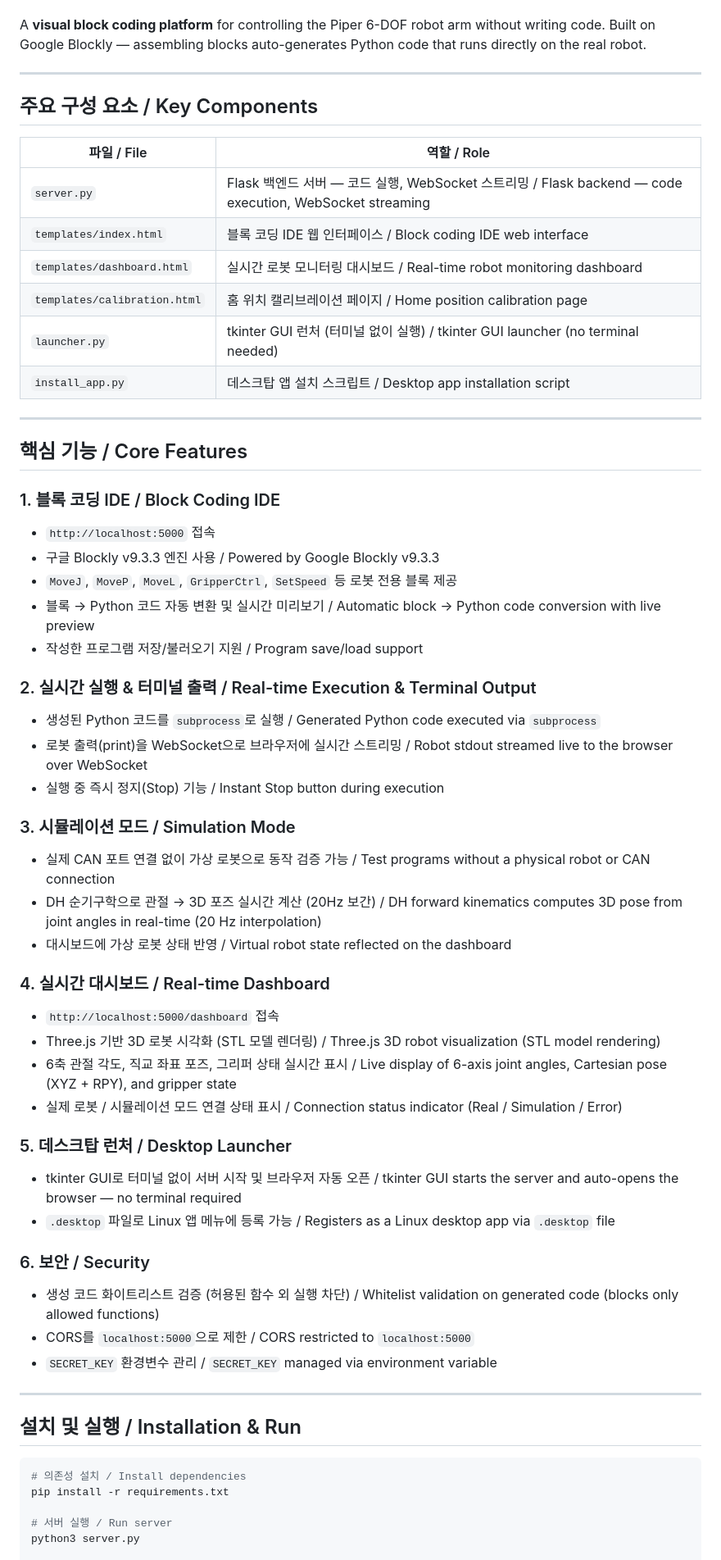
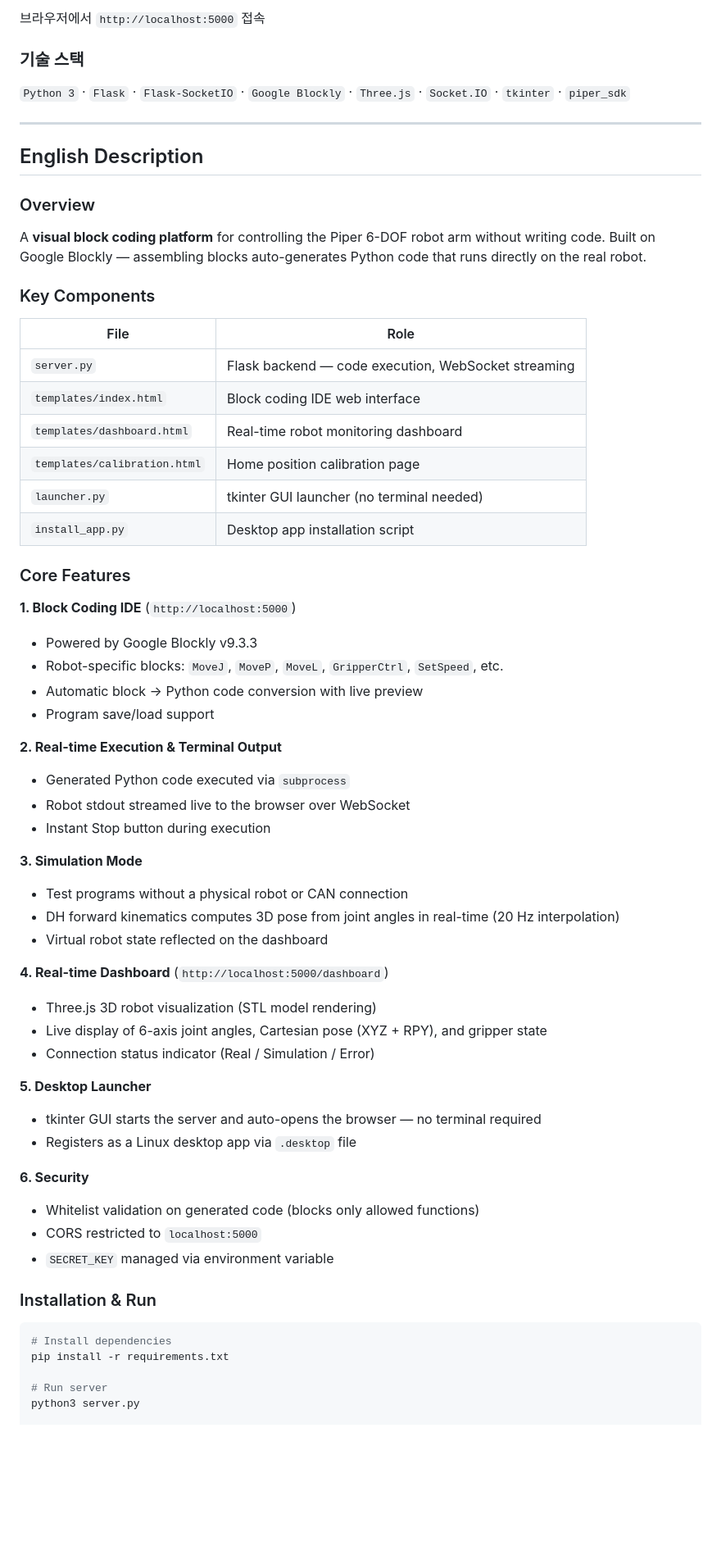
Before and after one commit to lsy041015/Piper_Block_Coding_Project, a Markdown page: README.md, the part around one of its changes. Shown at 82% size. Drawn GitHub-style; blank space fills up the shorter version.

Commit message:
Separate Korean and English sections in README
Co-Authored-By: Claude Sonnet 4.6 <noreply@anthropic.com>

````diff
--- a/README.md
+++ b/README.md
@@ -6,63 +67,66 @@ Piper 6축 로봇 팔을 코딩 없이 제어할 수 있는 **비주얼 블록
+브라우저에서 `http://localhost:5000` 접속
+
+### 기술 스택
+
+`Python 3` · `Flask` · `Flask-SocketIO` · `Google Blockly` · `Three.js` · `Socket.IO` · `tkinter` · `piper_sdk`
+
+---
+
+## English Description
+
+### Overview
 A **visual block coding platform** for controlling the Piper 6-DOF robot arm without writing code.
 Built on Google Blockly — assembling blocks auto-generates Python code that runs directly on the real robot.
 
----
+### Key Components
 
-## 주요 구성 요소 / Key Components
+| File | Role |
+|------|------|
+| `server.py` | Flask backend — code execution, WebSocket streaming |
+| `templates/index.html` | Block coding IDE web interface |
+| `templates/dashboard.html` | Real-time robot monitoring dashboard |
+| `templates/calibration.html` | Home position calibration page |
+| `launcher.py` | tkinter GUI launcher (no terminal needed) |
+| `install_app.py` | Desktop app installation script |
 
-| 파일 / File | 역할 / Role |
-|-------------|-------------|
-| `server.py` | Flask 백엔드 서버 — 코드 실행, WebSocket 스트리밍 / Flask backend — code execution, WebSocket streaming |
-| `templates/index.html` | 블록 코딩 IDE 웹 인터페이스 / Block coding IDE web interface |
-| `templates/dashboard.html` | 실시간 로봇 모니터링 대시보드 / Real-time robot monitoring dashboard |
-| `templates/calibration.html` | 홈 위치 캘리브레이션 페이지 / Home position calibration page |
-| `launcher.py` | tkinter GUI 런처 (터미널 없이 실행) / tkinter GUI launcher (no terminal needed) |
-| `install_app.py` | 데스크탑 앱 설치 스크립트 / Desktop app installation script |
+### Core Features
 
----
+**1. Block Coding IDE** (`http://localhost:5000`)
+- Powered by Google Blockly v9.3.3
+- Robot-specific blocks: `MoveJ`, `MoveP`, `MoveL`, `GripperCtrl`, `SetSpeed`, etc.
+- Automatic block → Python code conversion with live preview
+- Program save/load support
 
-## 핵심 기능 / Core Features
+**2. Real-time Execution & Terminal Output**
+- Generated Python code executed via `subprocess`
+- Robot stdout streamed live to the browser over WebSocket
+- Instant Stop button during execution
 
-### 1. 블록 코딩 IDE / Block Coding IDE
-- `http://localhost:5000` 접속
-- 구글 Blockly v9.3.3 엔진 사용 / Powered by Google Blockly v9.3.3
-- `MoveJ`, `MoveP`, `MoveL`, `GripperCtrl`, `SetSpeed` 등 로봇 전용 블록 제공
-- 블록 → Python 코드 자동 변환 및 실시간 미리보기 / Automatic block → Python code conversion with live preview
-- 작성한 프로그램 저장/불러오기 지원 / Program save/load support
+**3. Simulation Mode**
+- Test programs without a physical robot or CAN connection
+- DH forward kinematics computes 3D pose from joint angles in real-time (20 Hz interpolation)
+- Virtual robot state reflected on the dashboard
 
-### 2. 실시간 실행 & 터미널 출력 / Real-time Execution & Terminal Output
-- 생성된 Python 코드를 `subprocess`로 실행 / Generated Python code executed via `subprocess`
-- 로봇 출력(print)을 WebSocket으로 브라우저에 실시간 스트리밍 / Robot stdout streamed live to the browser over WebSocket
-- 실행 중 즉시 정지(Stop) 기능 / Instant Stop button during execution
+**4. Real-time Dashboard** (`http://localhost:5000/dashboard`)
+- Three.js 3D robot visualization (STL model rendering)
+- Live display of 6-axis joint angles, Cartesian pose (XYZ + RPY), and gripper state
+- Connection status indicator (Real / Simulation / Error)
 
-### 3. 시뮬레이션 모드 / Simulation Mode
-- 실제 CAN 포트 연결 없이 가상 로봇으로 동작 검증 가능 / Test programs without a physical robot or CAN connection
-- DH 순기구학으로 관절 → 3D 포즈 실시간 계산 (20Hz 보간) / DH forward kinematics computes 3D pose from joint angles in real-time (20 Hz interpolation)
-- 대시보드에 가상 로봇 상태 반영 / Virtual robot state reflected on the dashboard
+**5. Desktop Launcher**
+- tkinter GUI starts the server and auto-opens the browser — no terminal required
+- Registers as a Linux desktop app via `.desktop` file
 
-### 4. 실시간 대시보드 / Real-time Dashboard
-- `http://localhost:5000/dashboard` 접속
-- Three.js 기반 3D 로봇 시각화 (STL 모델 렌더링) / Three.js 3D robot visualization (STL model rendering)
-- 6축 관절 각도, 직교 좌표 포즈, 그리퍼 상태 실시간 표시 / Live display of 6-axis joint angles, Cartesian pose (XYZ + RPY), and gripper state
-- 실제 로봇 / 시뮬레이션 모드 연결 상태 표시 / Connection status indicator (Real / Simulation / Error)
+**6. Security**
+- Whitelist validation on generated code (blocks only allowed functions)
+- CORS restricted to `localhost:5000`
+- `SECRET_KEY` managed via environment variable
 
-### 5. 데스크탑 런처 / Desktop Launcher
-- tkinter GUI로 터미널 없이 서버 시작 및 브라우저 자동 오픈 / tkinter GUI starts the server and auto-opens the browser — no terminal required
-- `.desktop` 파일로 Linux 앱 메뉴에 등록 가능 / Registers as a Linux desktop app via `.desktop` file
-
-### 6. 보안 / Security
-- 생성 코드 화이트리스트 검증 (허용된 함수 외 실행 차단) / Whitelist validation on generated code (blocks only allowed functions)
-- CORS를 `localhost:5000`으로 제한 / CORS restricted to `localhost:5000`
-- `SECRET_KEY` 환경변수 관리 / `SECRET_KEY` managed via environment variable
-
----
-
-## 설치 및 실행 / Installation & Run
+### Installation & Run
 
 ```bash
-# 의존성 설치 / Install dependencies
+# Install dependencies
 pip install -r requirements.txt
 
-# 서버 실행 / Run server
+# Run server
 python3 server.py
 
````
Also changed, not shown: other parts of README.md (+64 -5 lines).
